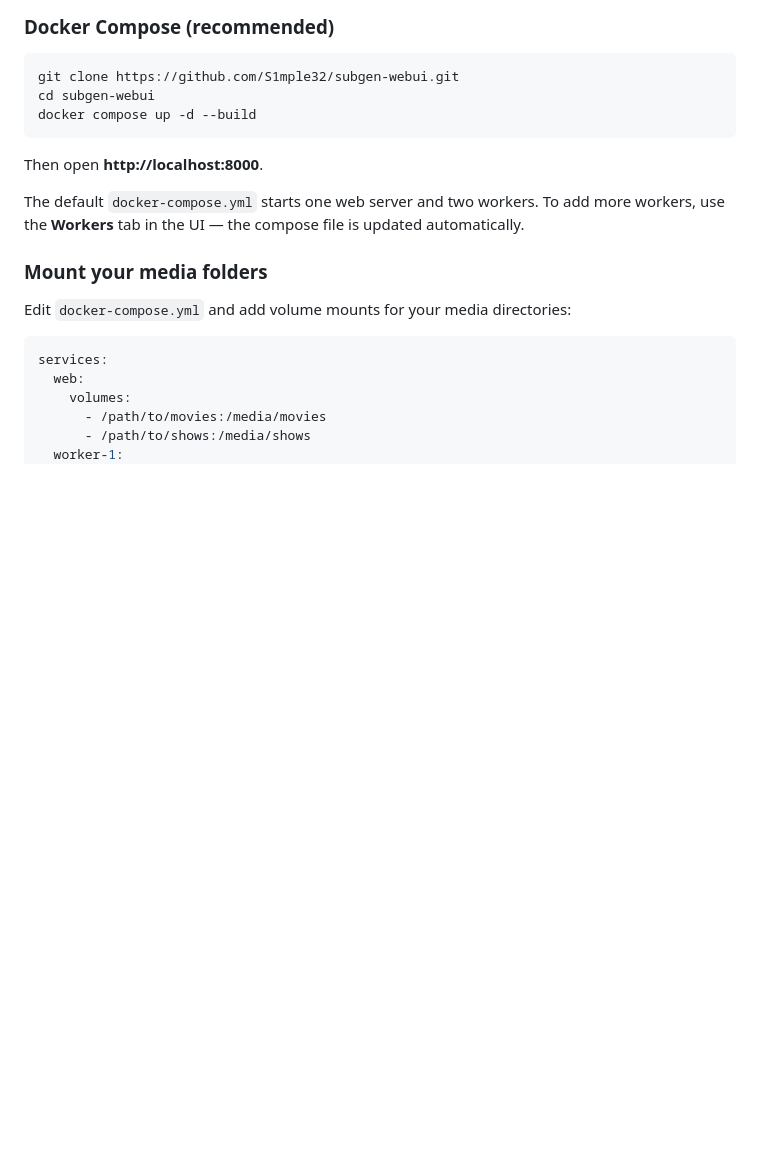
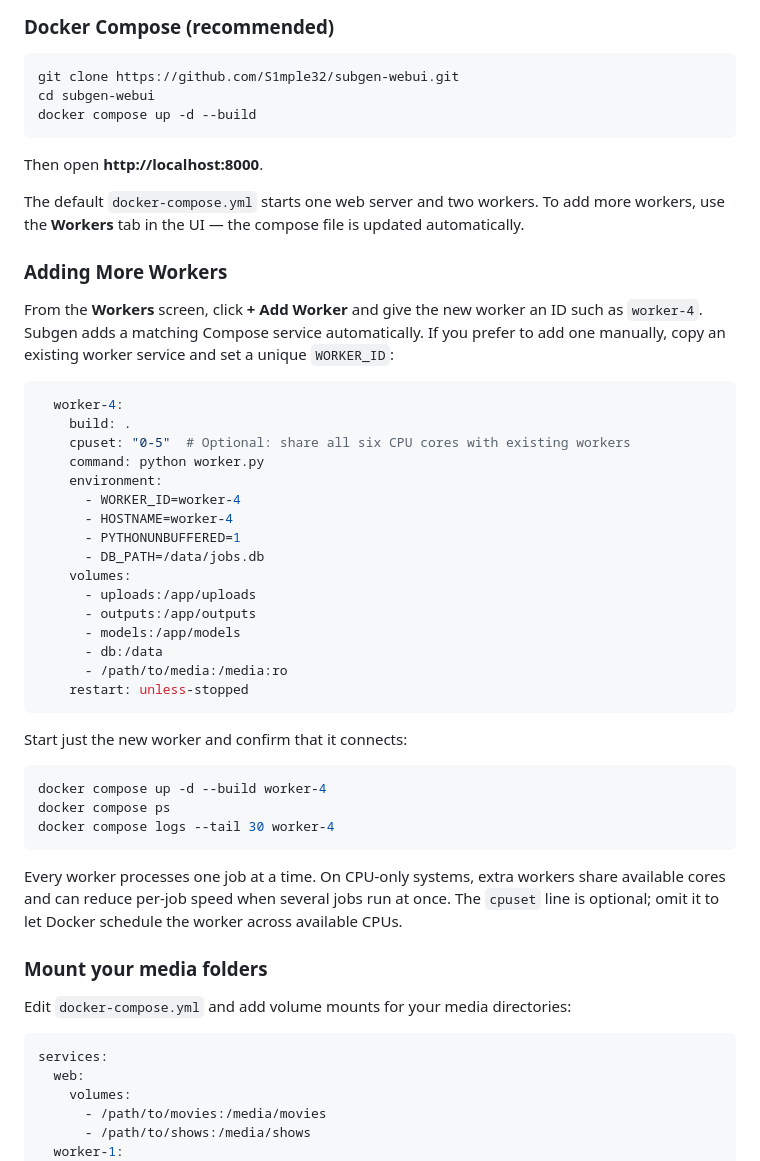
Before and after one commit to S1mple32/subgen-webui, a Markdown page: README.md, the part around the change. Rendered like a GitHub page; blank space fills up the shorter version.

Commit message:
Document adding additional workers

````diff
--- a/README.md
+++ b/README.md
@@ -43,6 +43,39 @@ docker compose up -d --build
 Then open **http://localhost:8000**.
 
 The default `docker-compose.yml` starts one web server and two workers. To add more workers, use the **Workers** tab in the UI — the compose file is updated automatically.
+
+### Adding More Workers
+
+From the **Workers** screen, click **+ Add Worker** and give the new worker an ID such as `worker-4`. Subgen adds a matching Compose service automatically. If you prefer to add one manually, copy an existing worker service and set a unique `WORKER_ID`:
+
+```yaml
+  worker-4:
+    build: .
+    cpuset: "0-5"  # Optional: share all six CPU cores with existing workers
+    command: python worker.py
+    environment:
+      - WORKER_ID=worker-4
+      - HOSTNAME=worker-4
+      - PYTHONUNBUFFERED=1
+      - DB_PATH=/data/jobs.db
+    volumes:
+      - uploads:/app/uploads
+      - outputs:/app/outputs
+      - models:/app/models
+      - db:/data
+      - /path/to/media:/media:ro
+    restart: unless-stopped
+```
+
+Start just the new worker and confirm that it connects:
+
+```bash
+docker compose up -d --build worker-4
+docker compose ps
+docker compose logs --tail 30 worker-4
+```
+
+Every worker processes one job at a time. On CPU-only systems, extra workers share available cores and can reduce per-job speed when several jobs run at once. The `cpuset` line is optional; omit it to let Docker schedule the worker across available CPUs.
 
 ### Mount your media folders
 
````
